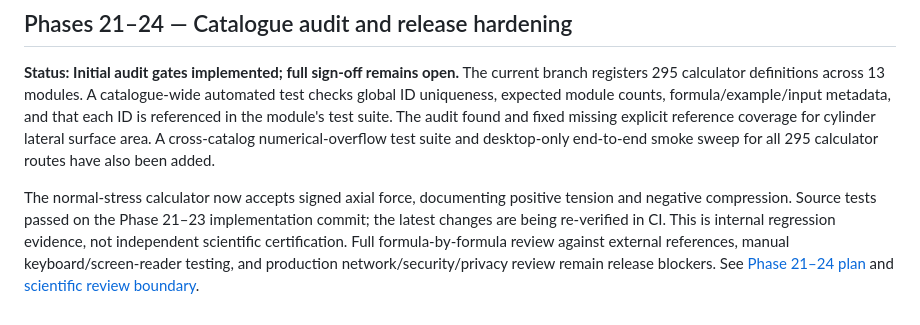
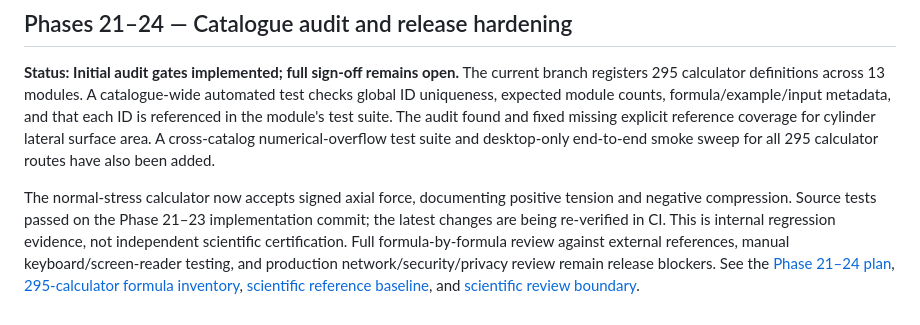
Before and after one commit to clerfit/AllRoundCalc, a Markdown page: README.md, the part around the change. Drawn GitHub-style.

Commit message:
Link catalogue inventory and authoritative scientific reference baseline

```diff
--- a/README.md
+++ b/README.md
@@ -207,4 +207,4 @@ The same successful run includes the new Personal Finance, Business & Economics,
 
 **Status: Initial audit gates implemented; full sign-off remains open.** The current branch registers 295 calculator definitions across 13 modules. A catalogue-wide automated test checks global ID uniqueness, expected module counts, formula/example/input metadata, and that each ID is referenced in the module's test suite. The audit found and fixed missing explicit reference coverage for cylinder lateral surface area. A cross-catalog numerical-overflow test suite and desktop-only end-to-end smoke sweep for all 295 calculator routes have also been added.
 
-The normal-stress calculator now accepts signed axial force, documenting positive tension and negative compression. Source tests passed on the Phase 21–23 implementation commit; the latest changes are being re-verified in CI. This is internal regression evidence, not independent scientific certification. Full formula-by-formula review against external references, manual keyboard/screen-reader testing, and production network/security/privacy review remain release blockers. See [Phase 21–24 plan](docs/PHASE-21-24-PLAN.md) and [scientific review boundary](docs/SCIENTIFIC-MATHEMATICAL-REVIEW-PHASE14-18.md).
+The normal-stress calculator now accepts signed axial force, documenting positive tension and negative compression. Source tests passed on the Phase 21–23 implementation commit; the latest changes are being re-verified in CI. This is internal regression evidence, not independent scientific certification. Full formula-by-formula review against external references, manual keyboard/screen-reader testing, and production network/security/privacy review remain release blockers. See the [Phase 21–24 plan](docs/PHASE-21-24-PLAN.md), [295-calculator formula inventory](docs/SCIENTIFIC-CATALOGUE-REVIEW-INVENTORY.md), [scientific reference baseline](docs/SCIENTIFIC-REFERENCE-BASELINE.md), and [scientific review boundary](docs/SCIENTIFIC-MATHEMATICAL-REVIEW-PHASE14-18.md).
```
